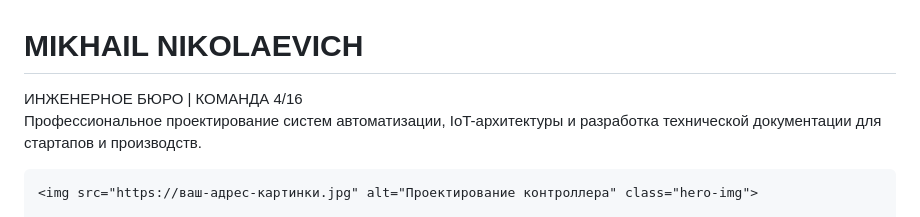
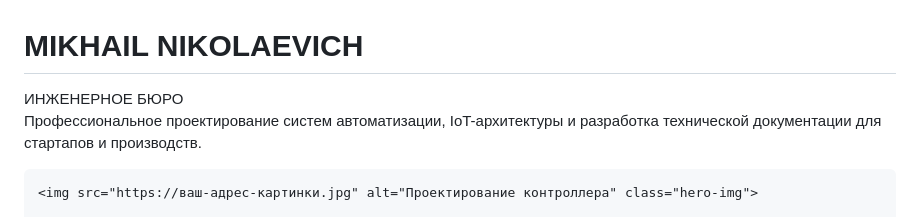
Before and after one commit to MN-engineering/mn-engineering, a Markdown page: README.md, the part around the change. Rendered like a GitHub page.

```diff
--- a/README.md
+++ b/README.md
@@ -23,7 +23,7 @@
 
 <header>
     <h1>MIKHAIL NIKOLAEVICH</h1>
-    <div class="tagline">ИНЖЕНЕРНОЕ БЮРО | КОМАНДА 4/16</div>
+    <div class="tagline">ИНЖЕНЕРНОЕ БЮРО</div>
 </header>
 
 <div class="container">
```
